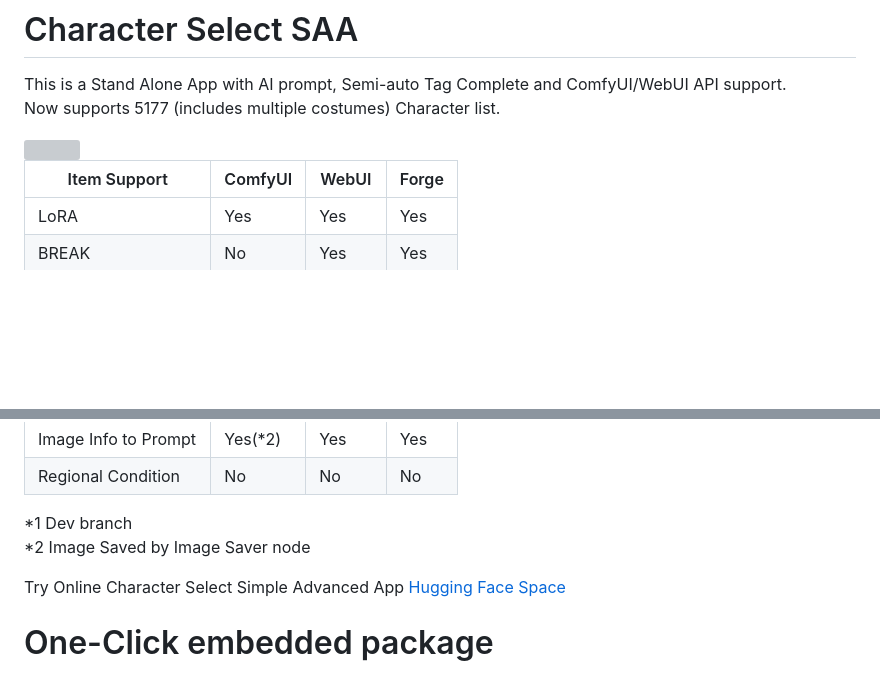
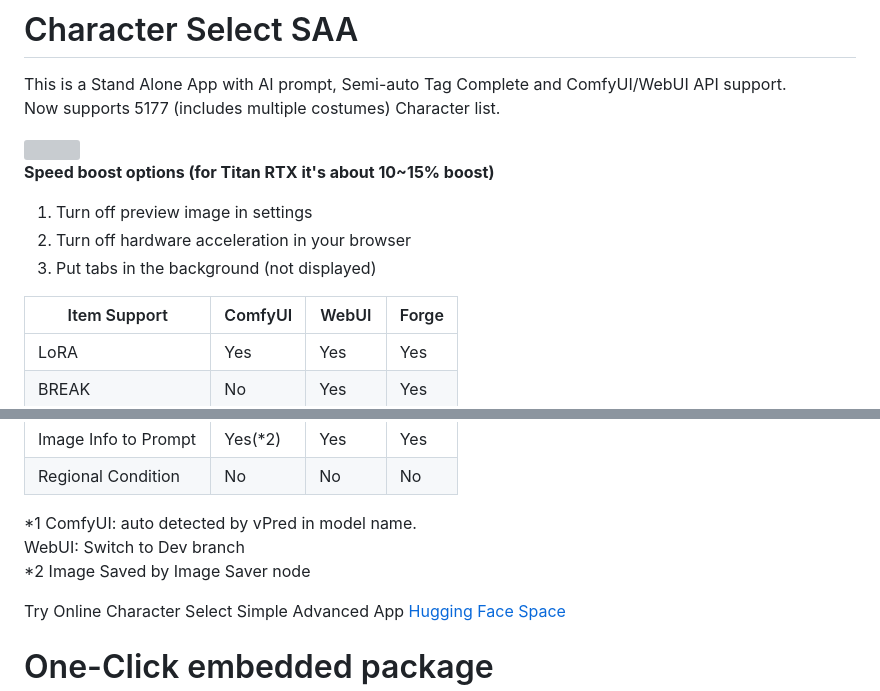
Before and after one commit to senopui/character_select_stand_alone_app, a Markdown page: README.md, 2 parts joined by grey strips. GitHub-like rendering; blank space fills up the shorter version; grey boxes are pictures that could not be loaded.

```diff
--- a/README.md
+++ b/README.md
@@ -3,6 +3,11 @@ This is a Stand Alone App with AI prompt, Semi-auto Tag Complete and ComfyUI/Web
 Now supports 5177 (includes multiple costumes) Character list.
 
 <img src="https://github.com/mirabarukaso/character_select_stand_alone_app/blob/main/examples/screenshot01.png" width=45% height=45%>
+
+**Speed boost options (for Titan RTX it's about 10~15% boost)**
+1. Turn off preview image in settings
+2. Turn off hardware acceleration in your browser
+3. Put tabs in the background (not displayed)
 
 | Item Support | ComfyUI| WebUI | Forge|
 | --- | --- | --- | --- |
@@ -15,8 +20,9 @@ Now supports 5177 (includes multiple costumes) Character list.
 | Image Info to Prompt | Yes(*2) | Yes | Yes |
 | Regional Condition | No | No | No |
 
-*1 Dev branch
-*2 Image Saved by Image Saver node
+*1  ComfyUI: auto detected by vPred in model name.
+    WebUI: Switch to Dev branch
+*2  Image Saved by Image Saver node
 
 Try Online Character Select Simple Advanced App [Hugging Face Space](https://huggingface.co/spaces/flagrantia/character_select_saa)
 
```
